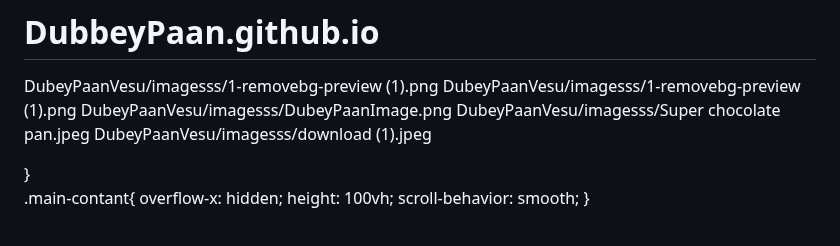
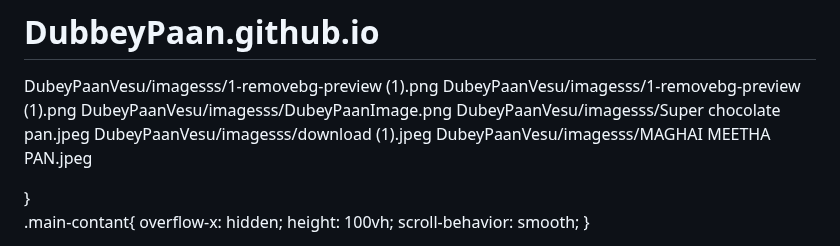
Before and after one commit to HarshitDubey45/DubbeyPaan.github.io, a Markdown page: README.md, the part around one of its changes. Rendered like a GitHub page.

```diff
--- a/README.md
+++ b/README.md
@@ -4,6 +4,7 @@ DubeyPaanVesu/imagesss/1-removebg-preview (1).png
 DubeyPaanVesu/imagesss/DubeyPaanImage.png
 DubeyPaanVesu/imagesss/Super chocolate pan.jpeg
 DubeyPaanVesu/imagesss/download (1).jpeg
+DubeyPaanVesu/imagesss/MAGHAI MEETHA PAN.jpeg
 <!DOCTYPE html>
 <html lang="en">
 <head>
```
Also changed, not shown: other parts of README.md (+1 -1 lines).
